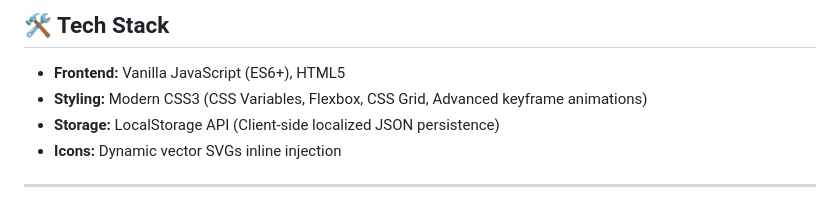
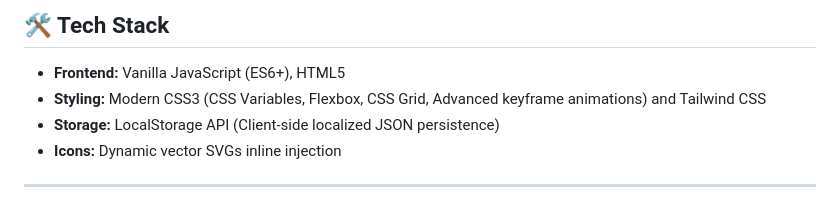
Before and after one commit to OkamiCoder/Okami-Notes, a Markdown page: README.md, the part around the change. Drawn GitHub-style.

```diff
--- a/README.md
+++ b/README.md
@@ -36,7 +36,7 @@ A breathtakingly beautiful, minimalist workspace designed for seamless note-taki
 ## 🛠️ Tech Stack
 
 * **Frontend:** Vanilla JavaScript (ES6+), HTML5
-* **Styling:** Modern CSS3 (CSS Variables, Flexbox, CSS Grid, Advanced keyframe animations)
+* **Styling:** Modern CSS3 (CSS Variables, Flexbox, CSS Grid, Advanced keyframe animations) and Tailwind CSS
 * **Storage:** LocalStorage API (Client-side localized JSON persistence)
 * **Icons:** Dynamic vector SVGs inline injection
 
```
